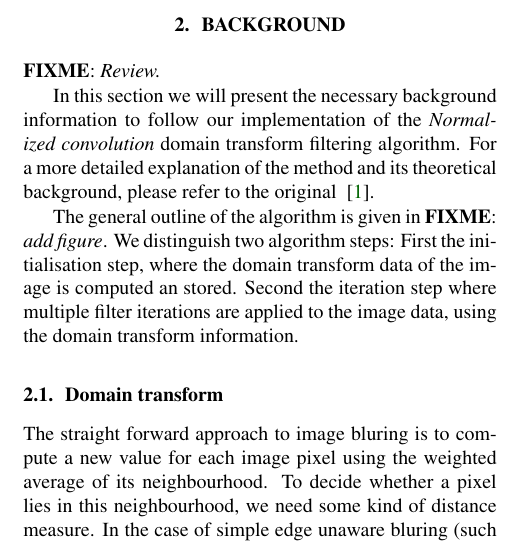
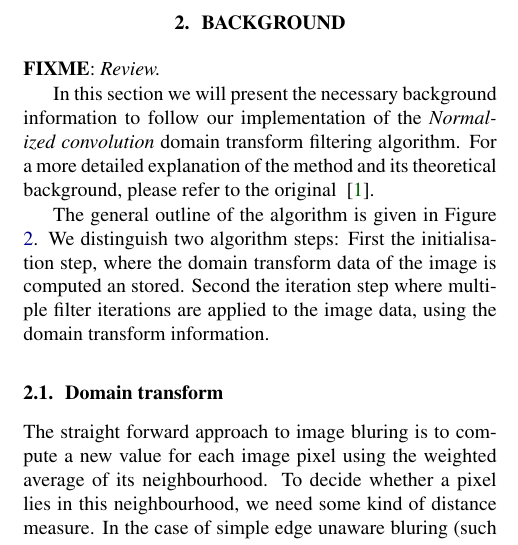
Before and after one commit to karhu/domain-transform, a LaTeX paper (report/report.tex, which reads report/2_background.tex): part of one column of page 2 of 6, cut so that both start at the same text. Compiled offline with pdfLaTeX.

Commit message:
added figure reference, removed code listing

```diff
--- a/report/2_background.tex
+++ b/report/2_background.tex
@@ -3,7 +3,7 @@
 
 In this section we will present the necessary background information to follow our implementation of the \textit{Normalized convolution} domain transform filtering algorithm. For a more detailed explanation of the method and its theoretical background, please refer to the original ~\cite{GastalOliveira2011DomainTransform}.
 
-The general outline of the algorithm is given in \fixme{add figure}. We distinguish two algorithm steps: First the initialisation step, where the domain transform data of the image is computed an stored. Second the iteration step where multiple filter iterations are applied to the image data, using the domain transform information.
+The general outline of the algorithm is given in Figure \ref{flowchart}. We distinguish two algorithm steps: First the initialisation step, where the domain transform data of the image is computed an stored. Second the iteration step where multiple filter iterations are applied to the image data, using the domain transform information.
 
 \subsection{Domain transform}
 
```
Also changed, not shown: report/3_method.tex (+3 -0 lines), 1 other file.
